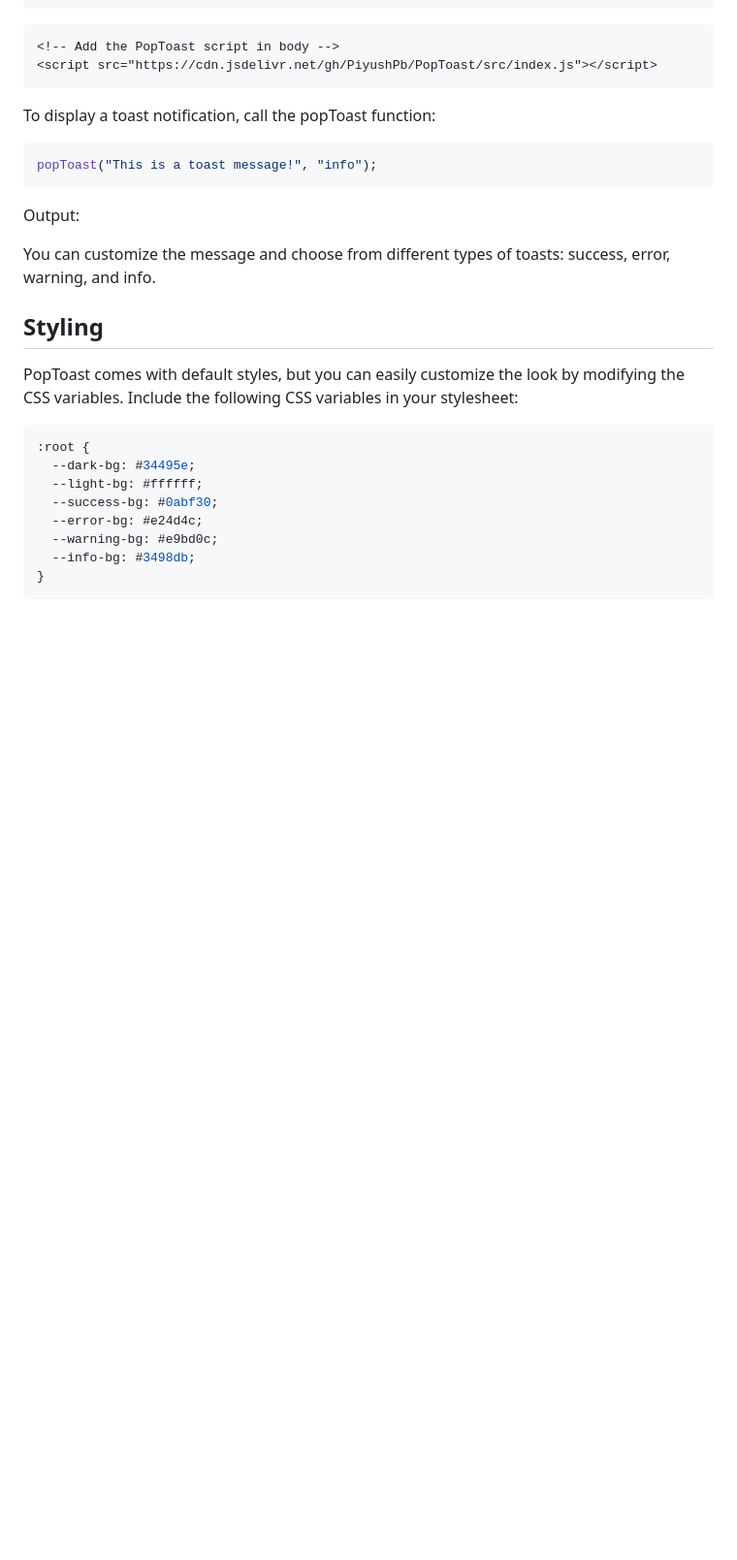
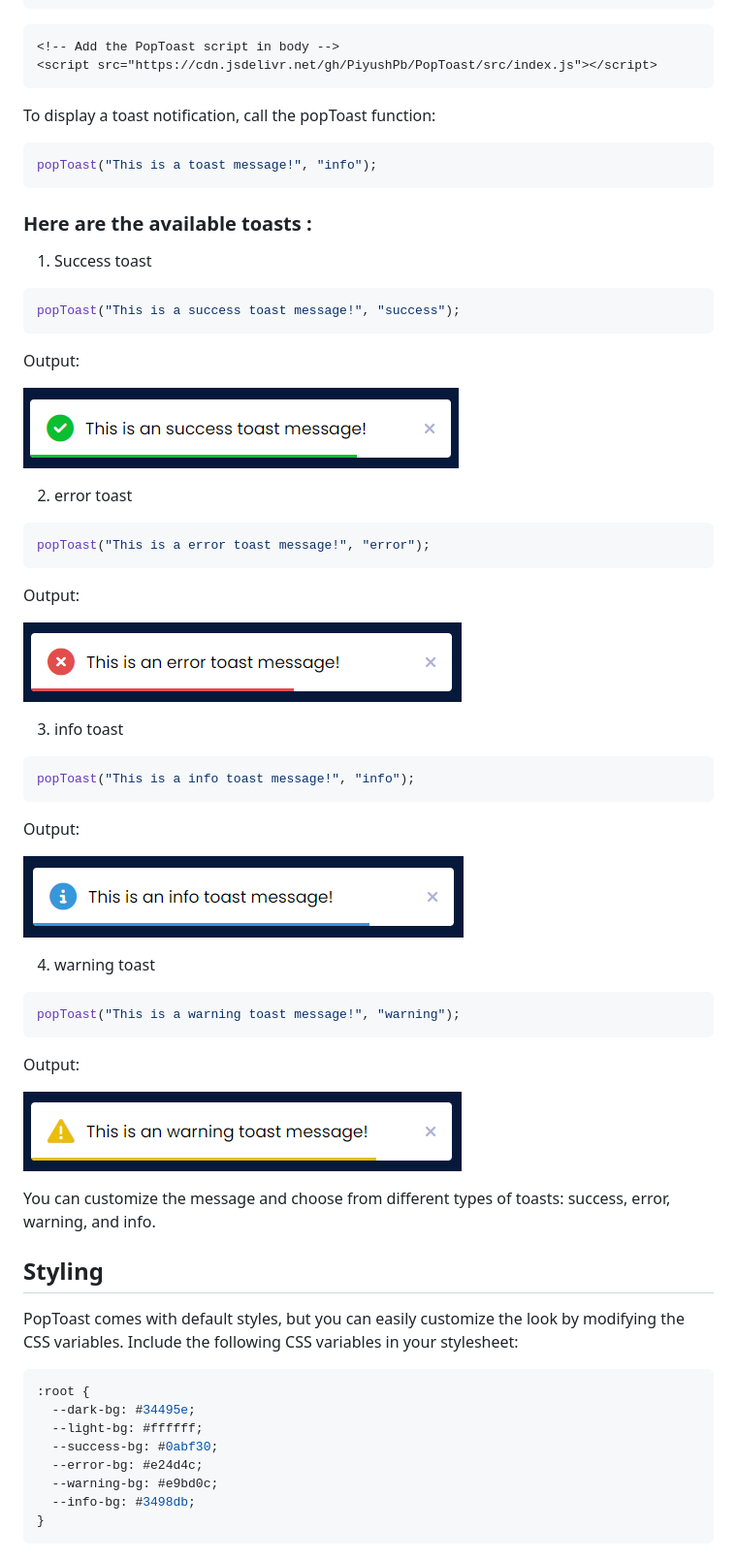
Before and after one commit to PiyushPb/PopToast, a Markdown page: Readme.md, the part around the change. Shown: that part at 97% size. Rendered like a GitHub page; blank space fills up the shorter version.

Commit message:
screenshots added

````diff
--- a/Readme.md
+++ b/Readme.md
@@ -25,7 +25,43 @@ To display a toast notification, call the popToast function:
 ```javascript
 popToast("This is a toast message!", "info");
 ```
+
+### Here are the available toasts :
+1. Success toast
+```javascript
+popToast("This is a success toast message!", "success");
+```
+
 Output:
+
+![](/assets/success-toast.png)
+
+2. error toast
+```javascript
+popToast("This is a error toast message!", "error");
+```
+
+Output:
+
+![](/assets/error-toast.png)
+
+3. info toast
+```javascript
+popToast("This is a info toast message!", "info");
+```
+
+Output:
+
+![](/assets/info-toast.png)
+
+4. warning toast
+```javascript
+popToast("This is a warning toast message!", "warning");
+```
+
+Output:
+
+![](/assets/warning-toast.png)
 
 You can customize the message and choose from different types of toasts: success, error, warning, and info.
 
````
